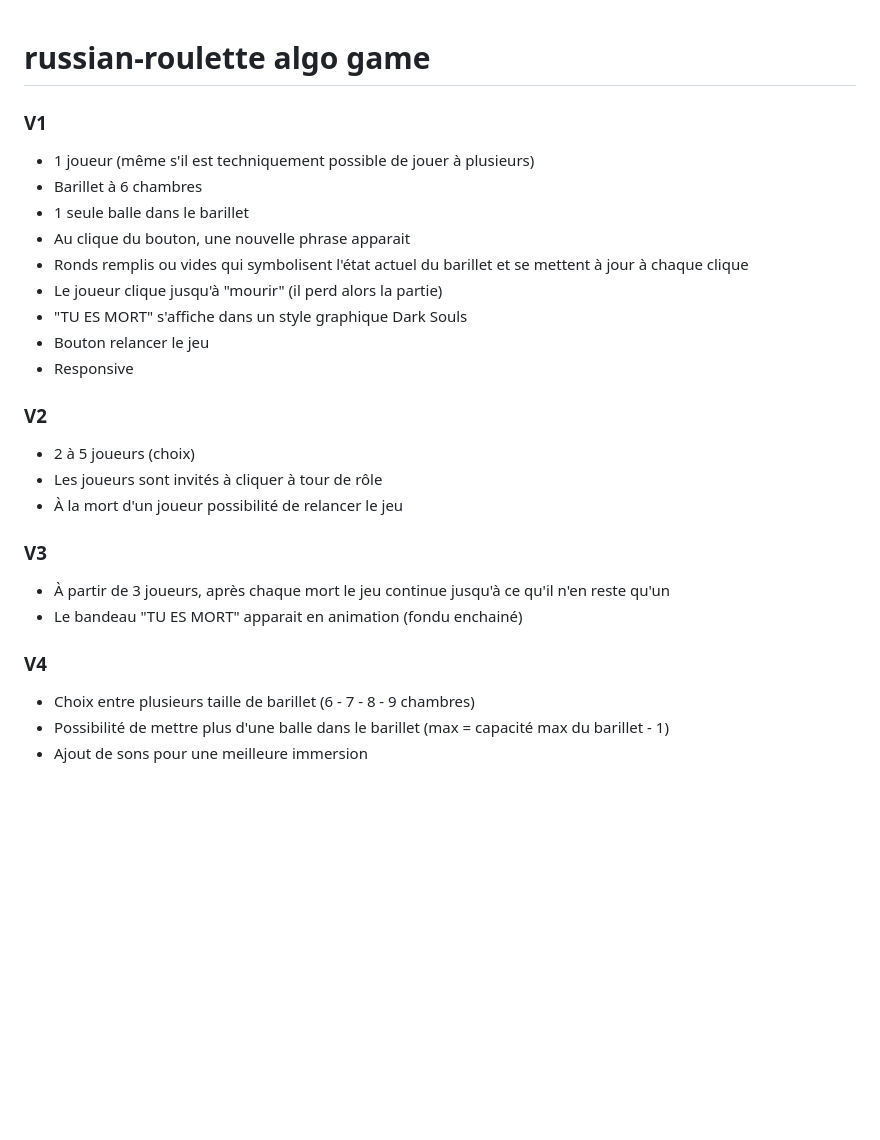
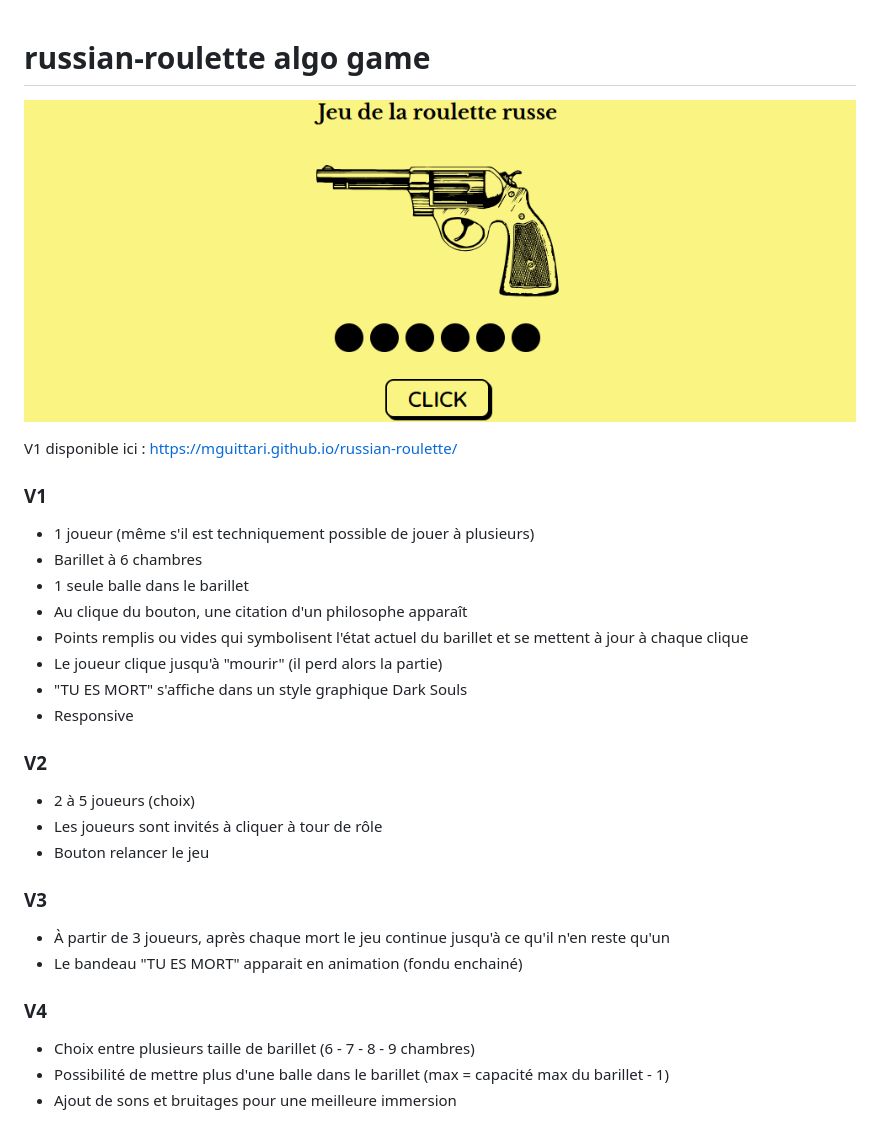
Before and after one commit to mguittari/russian-roulette, a Markdown page: README.md, the part around the change. Rendered like a GitHub page; pictures changed too: assets/Screen.png (added); blank space fills up the shorter version.

Commit message:
readme updated with a picture of the homepage

```diff
--- a/README.md
+++ b/README.md
@@ -1,22 +1,25 @@
 # russian-roulette algo game
+
+![Image page d'accueil](/assets/Screen.png)
+
+V1 disponible ici : https://mguittari.github.io/russian-roulette/
 
 ### V1
 
 - 1 joueur (même s'il est techniquement possible de jouer à plusieurs)
 - Barillet à 6 chambres
 - 1 seule balle dans le barillet
-- Au clique du bouton, une nouvelle phrase apparait
-- Ronds remplis ou vides qui symbolisent l'état actuel du barillet et se mettent à jour à chaque clique
+- Au clique du bouton, une citation d'un philosophe apparaît
+- Points remplis ou vides qui symbolisent l'état actuel du barillet et se mettent à jour à chaque clique
 - Le joueur clique jusqu'à "mourir" (il perd alors la partie)
 - "TU ES MORT" s'affiche dans un style graphique Dark Souls
-- Bouton relancer le jeu
 - Responsive
 
 ### V2
 
 - 2 à 5 joueurs (choix)
 - Les joueurs sont invités à cliquer à tour de rôle
-- À la mort d'un joueur possibilité de relancer le jeu
+- Bouton relancer le jeu
 
 ### V3
 
@@ -27,4 +30,4 @@
 
 - Choix entre plusieurs taille de barillet (6 - 7 - 8 - 9 chambres)
 - Possibilité de mettre plus d'une balle dans le barillet (max = capacité max du barillet - 1)
-- Ajout de sons pour une meilleure immersion
+- Ajout de sons et bruitages pour une meilleure immersion
```
